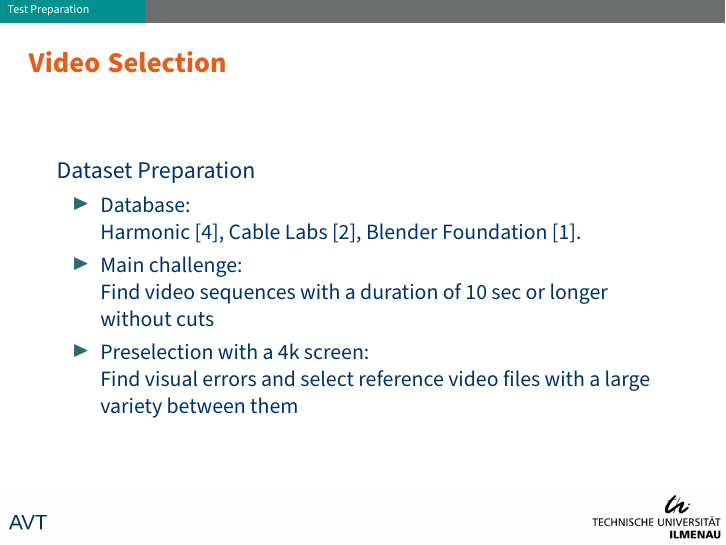
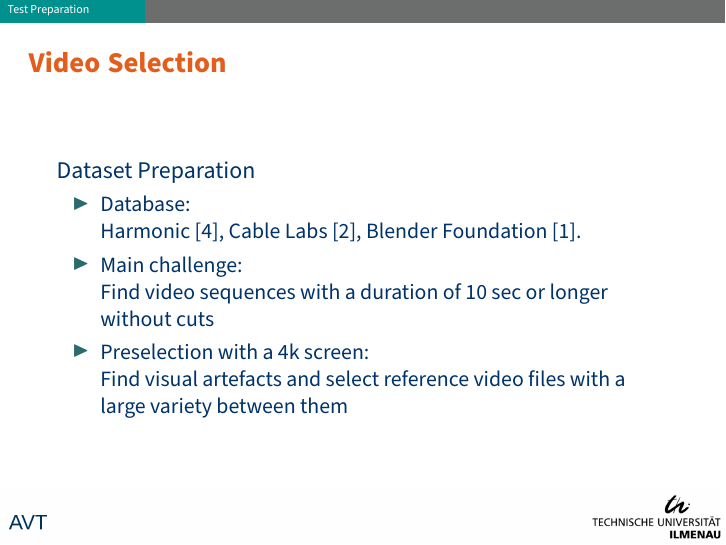
Before and after one commit to kloumpt/TUI_forschungsseminar_4K_presentation, LaTeX slides (presentation.tex, which reads sections/video_selection.tex): page 6 of 20. Compiled offline with XeLaTeX.

Commit message:
Add some changes

```diff
--- a/sections/video_selection.tex
+++ b/sections/video_selection.tex
@@ -26,7 +26,7 @@
 \item Main challenge:
 \newline Find video sequences with a duration of 10 sec or longer without cuts
 \item Preselection with a 4k screen:
-\newline Find visual errors and select reference video files with a large variety between them
+\newline Find visual artefacts and select reference video files with a large variety between them
 
 \end{itemize}
 \end{frame}
```
